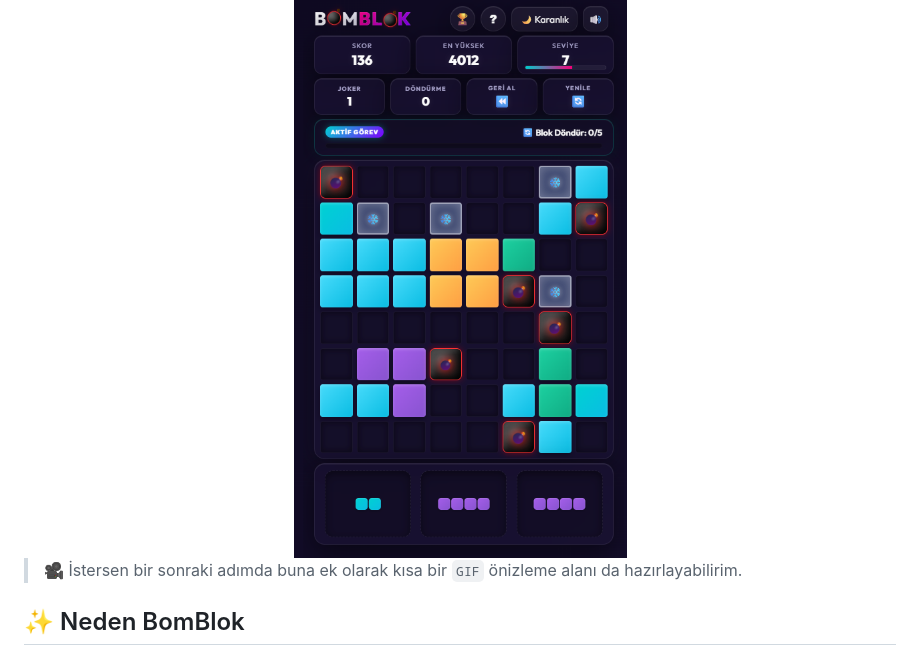
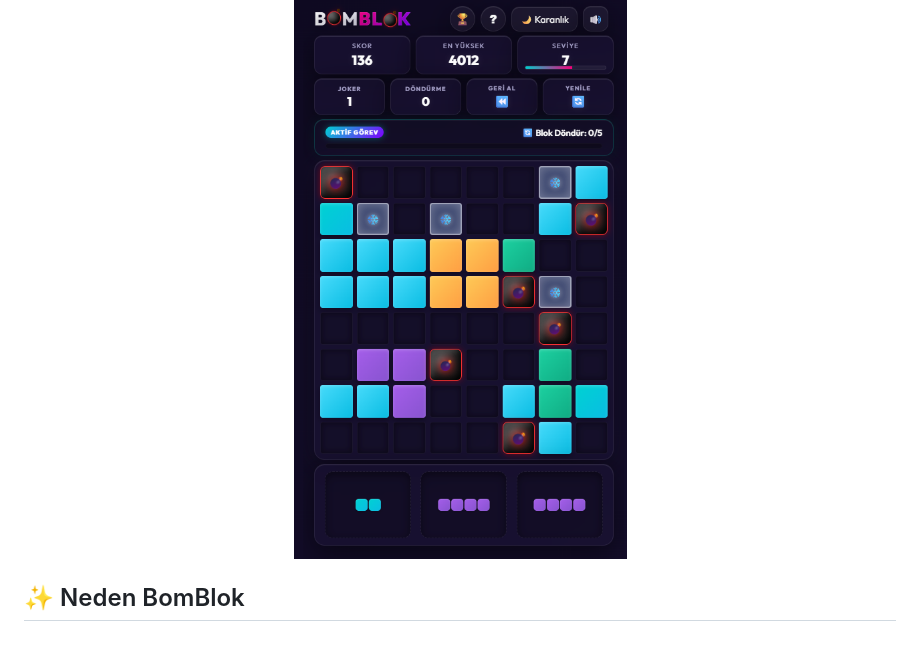
Before and after one commit to Alp3rol/BomBlok, a Markdown page: README.md, the part around the change. Rendered like a GitHub page.

Commit message:
Remove GIF preview suggestion from README
Removed suggestion for adding a GIF preview in the README.

```diff
--- a/README.md
+++ b/README.md
@@ -25,7 +25,6 @@ BomBlok, klasik blok yerleştirme mantığını alıp onu daha dinamik bir oyun
   <img src="./assets/bomblok-readme-preview.png" alt="BomBlok oyun ekranı önizlemesi" width="420" />
 </div>
 
-> 🎥 İstersen bir sonraki adımda buna ek olarak kısa bir `GIF` önizleme alanı da hazırlayabilirim.
 
 ## ✨ Neden BomBlok
 
```
